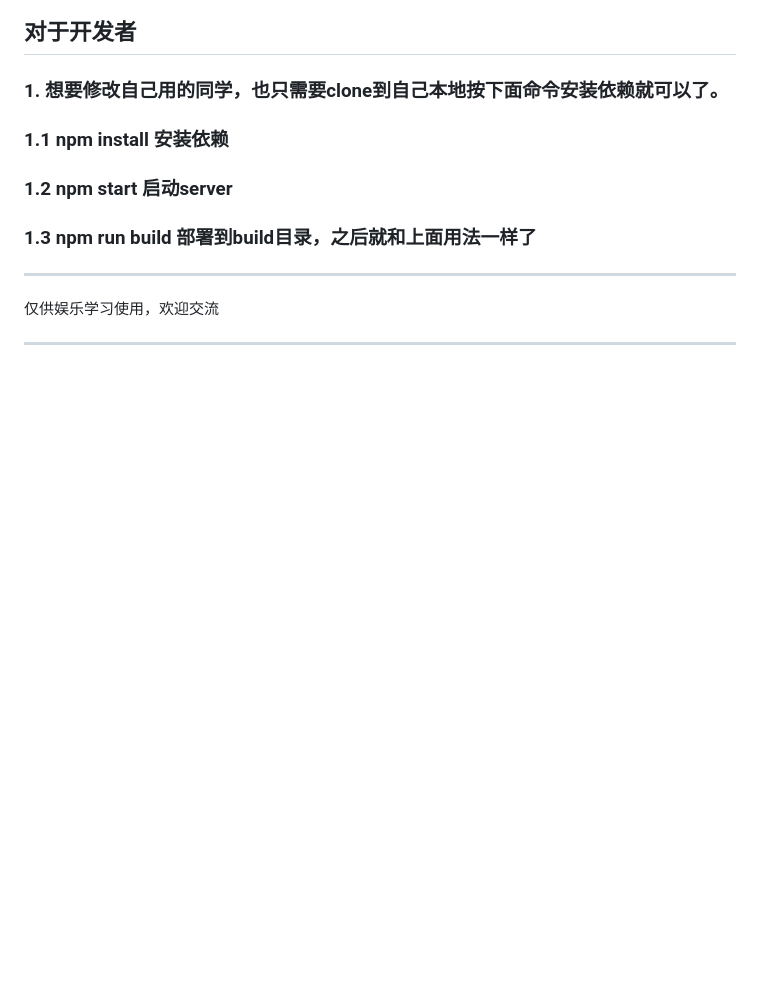
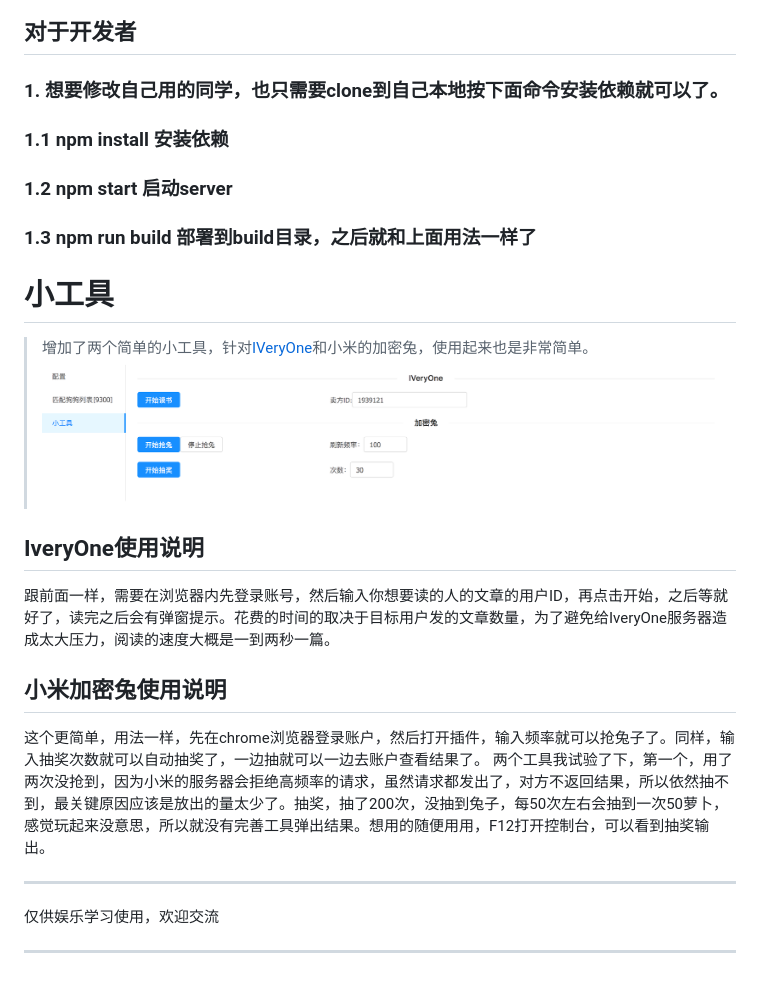
Before and after one commit to slientServer/baidu-dog-helper, a Markdown page: README.md, the part around the change. Drawn GitHub-style; pictures changed too: doc_image/tool.png (added); blank space fills up the shorter version.

Commit message:
Refine doc

```diff
--- a/README.md
+++ b/README.md
@@ -32,6 +32,17 @@
 
 ### 1.3 npm run build 部署到build目录，之后就和上面用法一样了
 
+# 小工具
+> 增加了两个简单的小工具，针对[IVeryOne](https://beta.ivery.link/I/1939121)和小米的加密兔，使用起来也是非常简单。
+![tool](https://github.com/slientServer/baidu-dog-helper/blob/master/doc_image/tool.png)
+
+## IveryOne使用说明
+跟前面一样，需要在浏览器内先登录账号，然后输入你想要读的人的文章的用户ID，再点击开始，之后等就好了，读完之后会有弹窗提示。花费的时间的取决于目标用户发的文章数量，为了避免给IveryOne服务器造成太大压力，阅读的速度大概是一到两秒一篇。
+
+## 小米加密兔使用说明
+这个更简单，用法一样，先在chrome浏览器登录账户，然后打开插件，输入频率就可以抢兔子了。同样，输入抽奖次数就可以自动抽奖了，一边抽就可以一边去账户查看结果了。
+两个工具我试验了下，第一个，用了两次没抢到，因为小米的服务器会拒绝高频率的请求，虽然请求都发出了，对方不返回结果，所以依然抽不到，最关键原因应该是放出的量太少了。抽奖，抽了200次，没抽到兔子，每50次左右会抽到一次50萝卜，感觉玩起来没意思，所以就没有完善工具弹出结果。想用的随便用用，F12打开控制台，可以看到抽奖输出。
+
 ***
 仅供娱乐学习使用，欢迎交流
 ***
```
